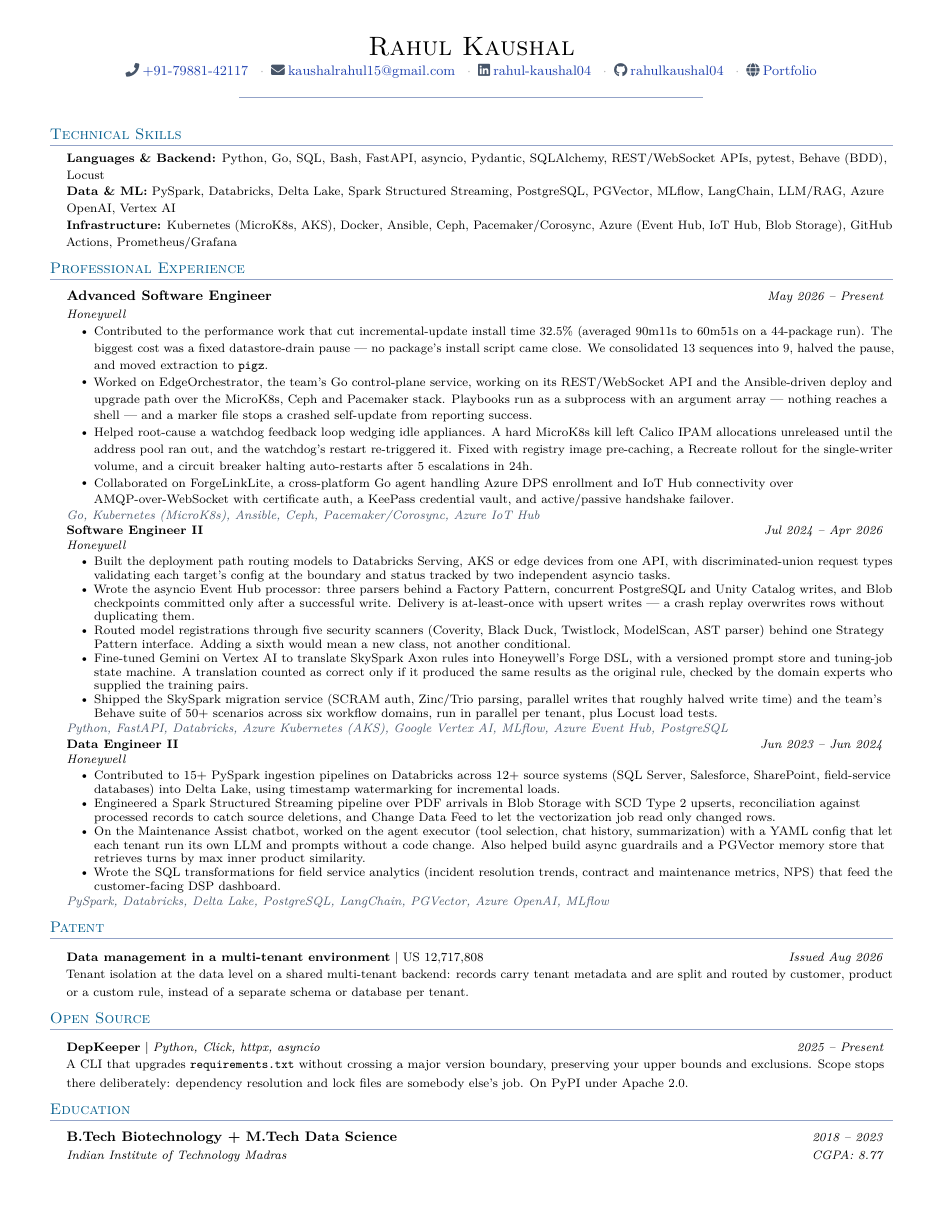
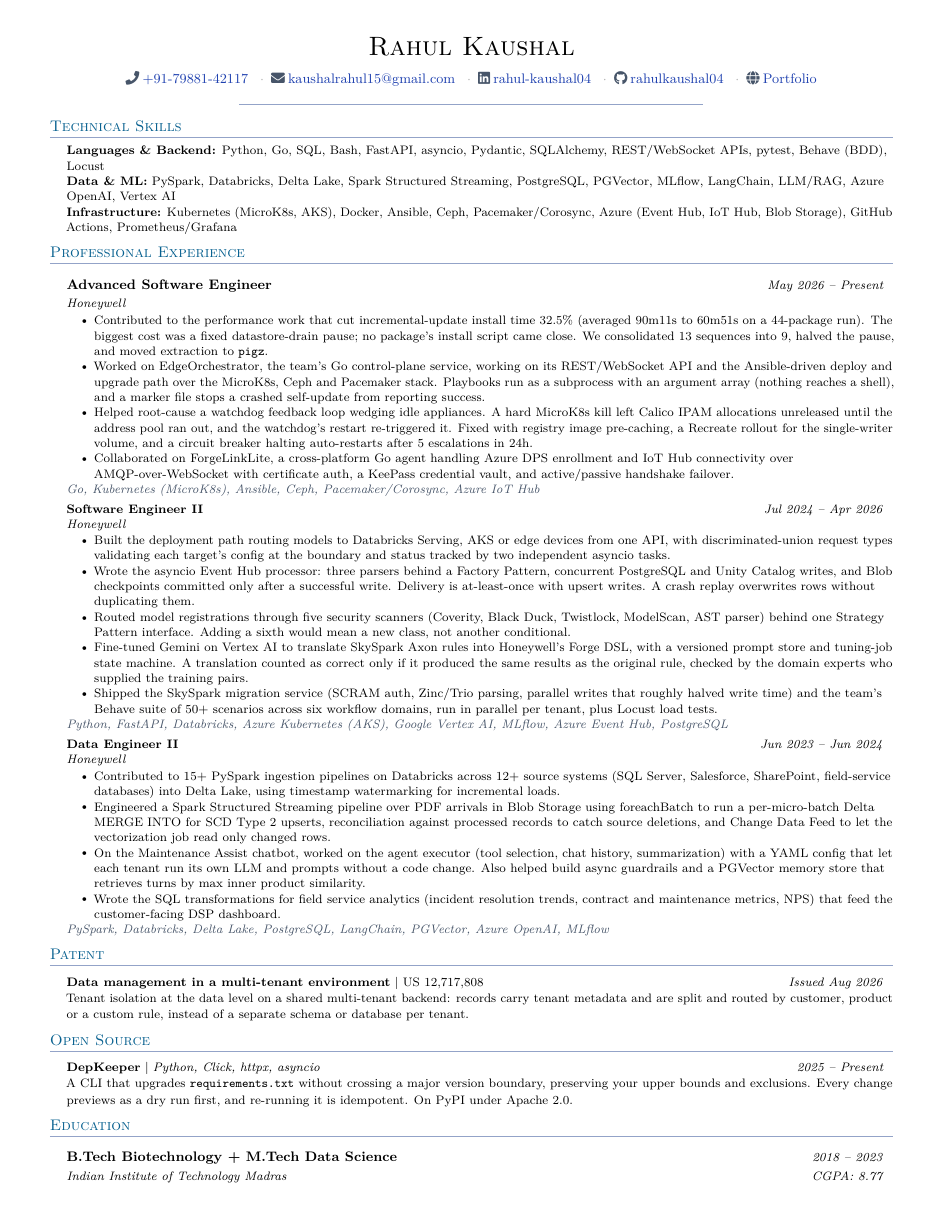
Before and after one commit to rahulkaushal04/portfolio, a LaTeX CV (resume.tex): the whole page. Compiled offline with pdfLaTeX.

Commit message:
feat: enhance descriptions in experience, projects, and resume for clarity and consistency; update PDF resume

```diff
--- a/resume.tex
+++ b/resume.tex
@@ -46,7 +46,7 @@
 }
 
 \newcommand{\resumeSubheading}[4]{%
-  \vspace{1pt}\item
+  \vspace{4pt}\item
     \begin{tabular*}{0.97\textwidth}[t]{l@{\extracolsep{\fill}}r}
       \textbf{#1} & \textit{\small #2} \\[1pt]
       \textit{\small #3} & \textit{\small #4} \\
@@ -62,11 +62,12 @@
 
 \newcommand{\osEntry}[3]{%
   \vspace{2pt}\item
+  \small\baselineskip=10pt\relax
     \begin{tabular*}{0.97\textwidth}{l@{\extracolsep{\fill}}r}
-      \small#1 & \textit{\small #2} \\
+      #1 & \textit{#2} \\
     \end{tabular*}
     \vspace{1pt}
-    {\small #3}%
+    #3%
 }
 
 \newcommand{\toolsLine}[1]{%
@@ -77,7 +78,7 @@
 
 \newcommand{\resumeSubHeadingListStart}{\begin{itemize}[leftmargin=0.15in, label={}, itemsep=0pt, topsep=1pt, parsep=0pt]}
 \newcommand{\resumeSubHeadingListEnd}{\end{itemize}}
-\newcommand{\resumeItemListStart}{\begin{itemize}[leftmargin=0.25in, itemsep=0pt, topsep=1pt, parsep=0pt]}
+\newcommand{\resumeItemListStart}{\begin{itemize}[leftmargin=0.25in, itemsep=0pt, topsep=1pt, parsep=0pt]\small\baselineskip=10pt\relax}
 \newcommand{\resumeItemListEnd}{\end{itemize}}
 
 % Page setup
@@ -88,13 +89,14 @@
 \setlength{\tabcolsep}{0in}
 
 \titleformat{\section}{%
-  \vspace{-8pt}\scshape\raggedright\large\color{MidnightBlue}%
-}{}{0em}{}[\color{seprule}\titlerule\vspace{-4pt}]
+  \scshape\raggedright\large\color{MidnightBlue}%
+}{}{0em}{}[\color{seprule}\titlerule]
+\titlespacing*{\section}{0pt}{5pt}{5pt}
 
 \begin{document}
 
 \begin{center}
-  {\Huge \scshape Rahul Kaushal} \\[2pt]
+  {\Huge \scshape Rahul Kaushal} \\[7pt]
   \headerlink{\faPhone}{+91-79881-42117}{tel:+917988142117}
   \enspace\textcolor{dotgray}{$\cdot$}\enspace
   \headerlink{\faEnvelope}{kaushalrahul15@gmail.com}{mailto:kaushalrahul15@gmail.com}
@@ -108,12 +110,11 @@
   {\color{seprule}\rule{0.55\textwidth}{0.4pt}}
 \end{center}
 
-\vspace{2pt}
-
 % Technical skills
 \section{Technical Skills}
 \begin{itemize}[leftmargin=0.15in, label={}, itemsep=0pt, topsep=2pt, parsep=0pt]
-  \item \small{\textbf{Languages \& Backend:} Python, Go, SQL, Bash, FastAPI, asyncio, Pydantic, SQLAlchemy, REST/WebSocket APIs, pytest, Behave (BDD), Locust}
+  \small\baselineskip=10pt\relax
+  \item {\textbf{Languages \& Backend:} Python, Go, SQL, Bash, FastAPI, asyncio, Pydantic, SQLAlchemy, REST/WebSocket APIs, pytest, Behave (BDD), Locust}
   \item \small{\textbf{Data \& ML:} PySpark, Databricks, Delta Lake, Spark Structured Streaming, PostgreSQL, PGVector, MLflow, LangChain, LLM/RAG, Azure OpenAI, Vertex AI}
   \item \small{\textbf{Infrastructure:} Kubernetes (MicroK8s, AKS), Docker, Ansible, Ceph, Pacemaker/Corosync, Azure (Event Hub, IoT Hub, Blob Storage), GitHub Actions, Prometheus/Grafana}
 \end{itemize}
@@ -126,8 +127,8 @@
     {Advanced Software Engineer}{May 2026 -- Present}
     {Honeywell}{}
   \resumeItemListStart
-    \resumeItem{Contributed to the performance work that cut incremental-update install time 32.5\% (averaged 90m11s to 60m51s on a 44-package run). The biggest cost was a fixed datastore-drain pause — no package's install script came close. We consolidated 13 sequences into 9, halved the pause, and moved extraction to \texttt{pigz}.}
-    \resumeItem{Worked on EdgeOrchestrator, the team's Go control-plane service, working on its REST/WebSocket API and the Ansible-driven deploy and upgrade path over the MicroK8s, Ceph and Pacemaker stack. Playbooks run as a subprocess with an argument array — nothing reaches a shell — and a marker file stops a crashed self-update from reporting success.}
+    \resumeItem{Contributed to the performance work that cut incremental-update install time 32.5\% (averaged 90m11s to 60m51s on a 44-package run). The biggest cost was a fixed datastore-drain pause; no package's install script came close. We consolidated 13 sequences into 9, halved the pause, and moved extraction to \texttt{pigz}.}
+    \resumeItem{Worked on EdgeOrchestrator, the team's Go control-plane service, working on its REST/WebSocket API and the Ansible-driven deploy and upgrade path over the MicroK8s, Ceph and Pacemaker stack. Playbooks run as a subprocess with an argument array (nothing reaches a shell), and a marker file stops a crashed self-update from reporting success.}
     \resumeItem{Helped root-cause a watchdog feedback loop wedging idle appliances. A hard MicroK8s kill left Calico IPAM allocations unreleased until the address pool ran out, and the watchdog's restart re-triggered it. Fixed with registry image pre-caching, a Recreate rollout for the single-writer volume, and a circuit breaker halting auto-restarts after 5 escalations in 24h.}
     \resumeItem{Collaborated on ForgeLinkLite, a cross-platform Go agent handling Azure DPS enrollment and IoT Hub connectivity over AMQP-over-WebSocket with certificate auth, a KeePass credential vault, and active/passive handshake failover.}
   \resumeItemListEnd
@@ -138,7 +139,7 @@
     {Honeywell}{}
   \resumeItemListStart
     \resumeItem{Built the deployment path routing models to Databricks Serving, AKS or edge devices from one API, with discriminated-union request types validating each target's config at the boundary and status tracked by two independent asyncio tasks.}
-    \resumeItem{Wrote the asyncio Event Hub processor: three parsers behind a Factory Pattern, concurrent PostgreSQL and Unity Catalog writes, and Blob checkpoints committed only after a successful write. Delivery is at-least-once with upsert writes — a crash replay overwrites rows without duplicating them.}
+    \resumeItem{Wrote the asyncio Event Hub processor: three parsers behind a Factory Pattern, concurrent PostgreSQL and Unity Catalog writes, and Blob checkpoints committed only after a successful write. Delivery is at-least-once with upsert writes. A crash replay overwrites rows without duplicating them.}
     \resumeItem{Routed model registrations through five security scanners (Coverity, Black Duck, Twistlock, ModelScan, AST parser) behind one Strategy Pattern interface. Adding a sixth would mean a new class, not another conditional.}
     \resumeItem{Fine-tuned Gemini on Vertex AI to translate SkySpark Axon rules into Honeywell's Forge DSL, with a versioned prompt store and tuning-job state machine. A translation counted as correct only if it produced the same results as the original rule, checked by the domain experts who supplied the training pairs.}
     \resumeItem{Shipped the SkySpark migration service (SCRAM auth, Zinc/Trio parsing, parallel writes that roughly halved write time) and the team's Behave suite of 50+ scenarios across six workflow domains, run in parallel per tenant, plus Locust load tests.}
@@ -150,7 +151,7 @@
     {Honeywell}{}
   \resumeItemListStart
     \resumeItem{Contributed to 15+ PySpark ingestion pipelines on Databricks across 12+ source systems (SQL Server, Salesforce, SharePoint, field-service databases) into Delta Lake, using timestamp watermarking for incremental loads.}
-    \resumeItem{Engineered a Spark Structured Streaming pipeline over PDF arrivals in Blob Storage with SCD Type 2 upserts, reconciliation against processed records to catch source deletions, and Change Data Feed to let the vectorization job read only changed rows.}
+    \resumeItem{Engineered a Spark Structured Streaming pipeline over PDF arrivals in Blob Storage using foreachBatch to run a per-micro-batch Delta MERGE INTO for SCD Type 2 upserts, reconciliation against processed records to catch source deletions, and Change Data Feed to let the vectorization job read only changed rows.}
     \resumeItem{On the Maintenance Assist chatbot, worked on the agent executor (tool selection, chat history, summarization) with a YAML config that let each tenant run its own LLM and prompts without a code change. Also helped build async guardrails and a PGVector memory store that retrieves turns by max inner product similarity.}
     \resumeItem{Wrote the SQL transformations for field service analytics (incident resolution trends, contract and maintenance metrics, NPS) that feed the customer-facing DSP dashboard.}
   \resumeItemListEnd
@@ -174,7 +175,7 @@
 
   \osEntry
     {\textbf{\href{https://github.com/rahulkaushal04/depkeeper}{DepKeeper}} $|$ \emph{Python, Click, httpx, asyncio}}{2025 -- Present}
-    {A CLI that upgrades \texttt{requirements.txt} without crossing a major version boundary, preserving your upper bounds and exclusions. Scope stops there deliberately: dependency resolution and lock files are somebody else's job. On PyPI under Apache 2.0.}
+    {A CLI that upgrades \texttt{requirements.txt} without crossing a major version boundary, preserving your upper bounds and exclusions. Every change previews as a dry run first, and re-running it is idempotent. On PyPI under Apache 2.0.}
 
 \resumeSubHeadingListEnd
 
```
Also changed, not shown: resume/Rahul_Resume.pdf, 4 other files.
